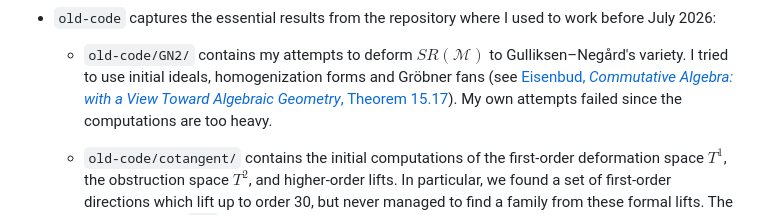
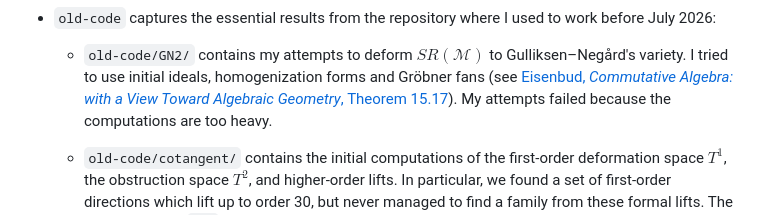
Before and after one commit to danimalabares/sr-project, a Markdown page: README.md, the part around the change. Rendered like a GitHub page.

```diff
--- a/README.md
+++ b/README.md
@@ -98,7 +98,7 @@ before July 2026:
     homogenization forms and Gröbner fans
     (see [Eisenbud, *Commutative Algebra: with a View Toward
     Algebraic Geometry*, Theorem 15.17](https://doi.org/10.1007/978-1-4612-5350-1)).
-    My own attempts failed since
+    My attempts failed because
     the computations are too heavy.
 
   - `old-code/cotangent/` contains the initial
```
